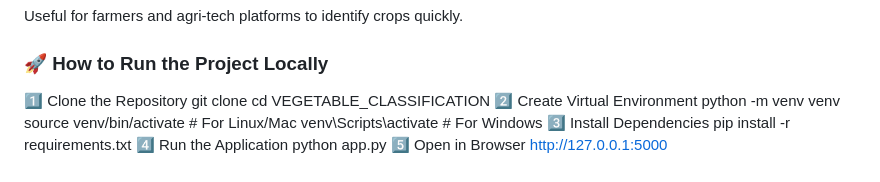
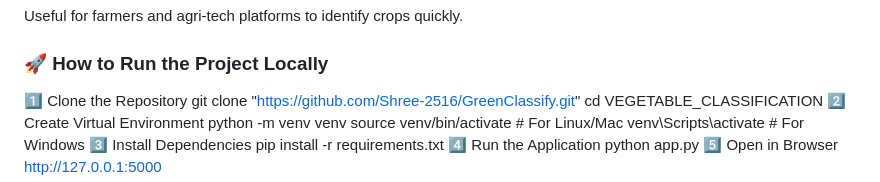
Before and after one commit to Shree-2516/GreenClassify, a Markdown page: README.md, the part around the change. GitHub-like rendering.

```diff
--- a/README.md
+++ b/README.md
@@ -131,7 +131,7 @@ Useful for farmers and agri-tech platforms to identify crops quickly.
 
 ### 🚀 How to Run the Project Locally
 1️⃣ Clone the Repository
-git clone <your-github-repo-link>
+git clone "https://github.com/Shree-2516/GreenClassify.git"
 cd VEGETABLE_CLASSIFICATION
 2️⃣ Create Virtual Environment
 python -m venv venv
```
